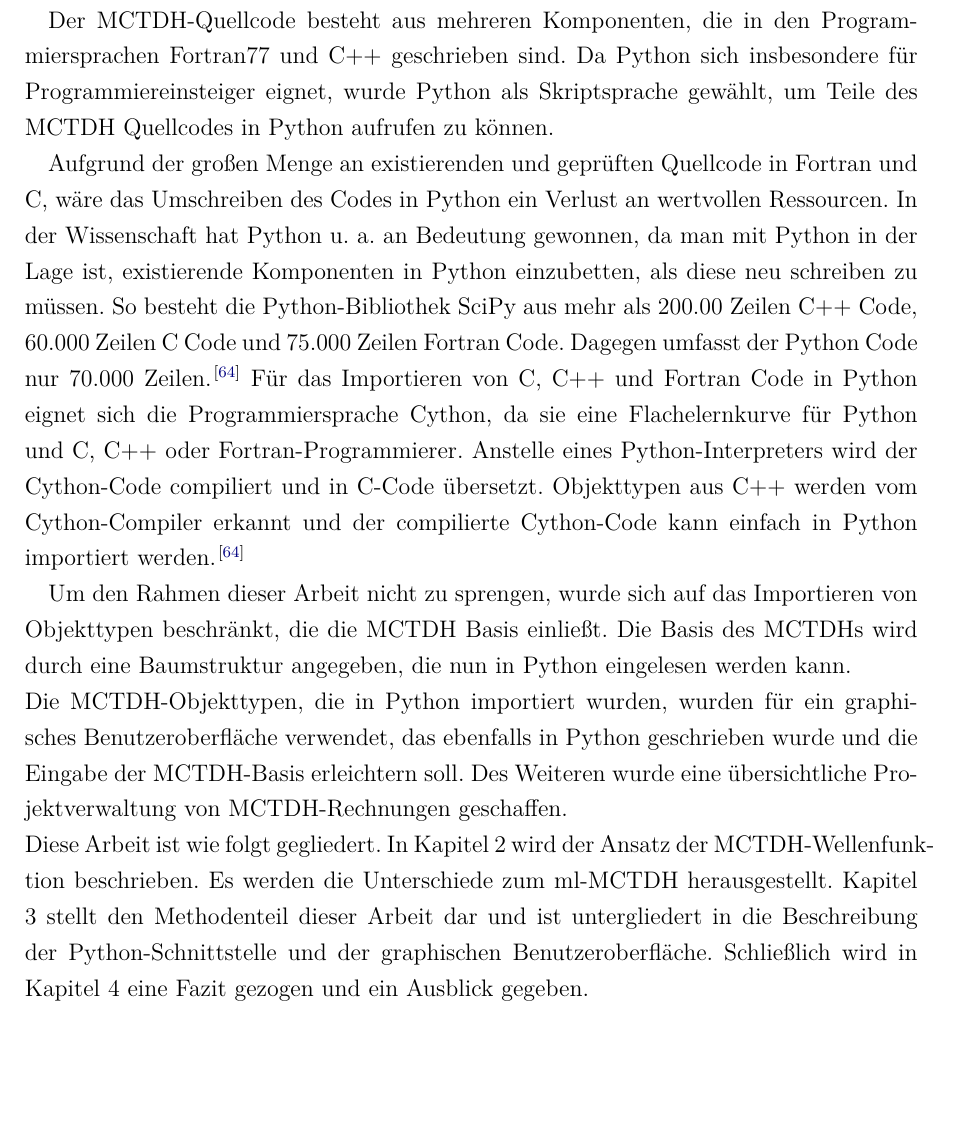
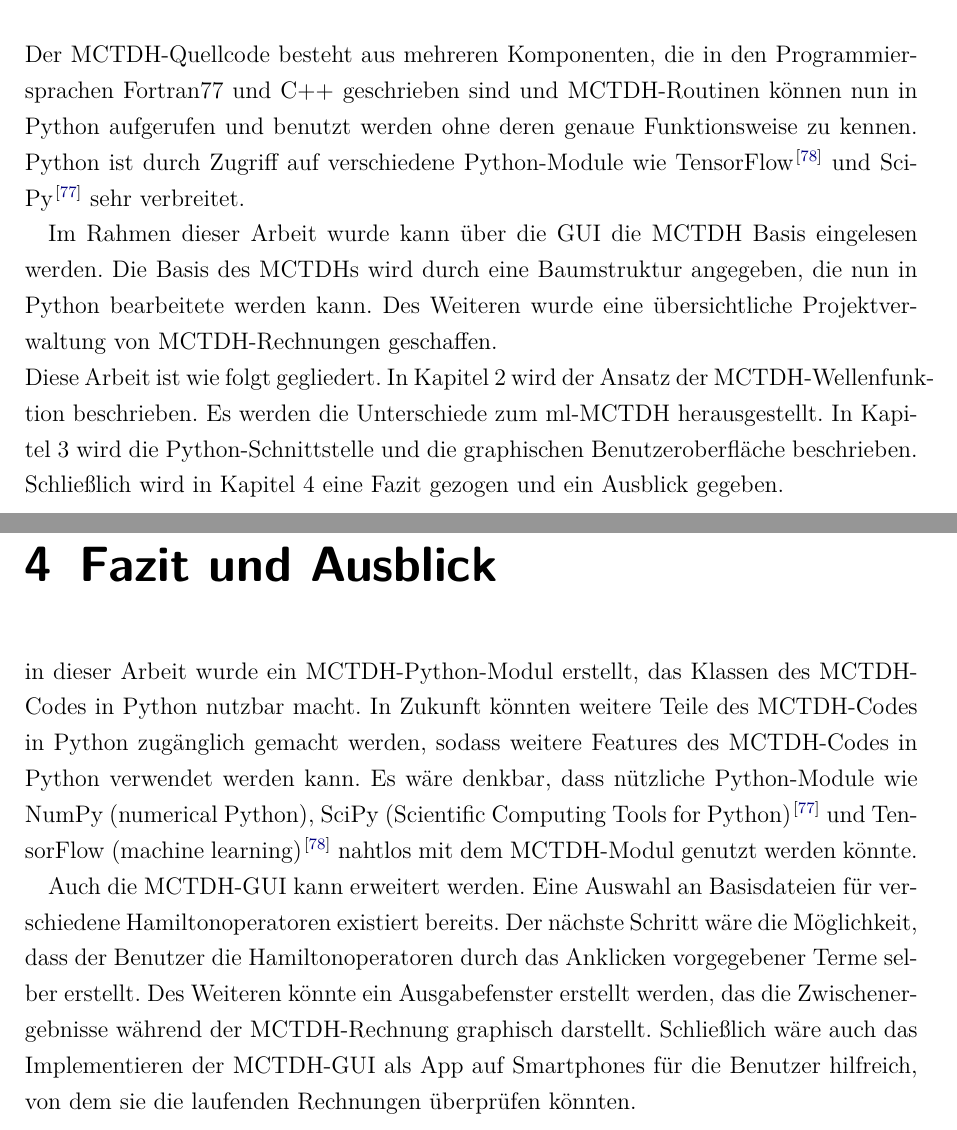
Before and after one commit to pietiep/master-s-thesis, a LaTeX book (ma.tex, which reads content/Fazit.tex, content/intro.tex): part of page 5 of 25 before the commit and two parts of pages 5 and 21 of 26 after it, the two joined at a grey line, cut so that both start at the same text, the shorter picture padded with empty space. Compiled offline with pdfLaTeX; an older LaTeX class or package is replaced by its successor.

Commit message:
Fazit fertig; Einleitung: erste Korrektur

```diff
--- /dev/null
+++ b/content/Fazit.tex
@@ -0,0 +1,13 @@
+\chapter{Fazit und Ausblick}
+
+in dieser Arbeit wurde ein MCTDH-Python-Modul erstellt, das Klassen des MCTDH-Codes in Python nutzbar macht.
+In Zukunft k"onnten weitere Teile des MCTDH-Codes in Python zug"anglich gemacht werden, sodass weitere Features
+des MCTDH-Codes in Python verwendet werden kann.
+Es w"are denkbar, dass n"utzliche Python-Module wie NumPy (numerical Python), SciPy (Scientific Computing Tools for Python)\cite{SciPy}
+und TensorFlow (machine learning) \cite{TensorFlow} nahtlos mit dem MCTDH-Modul genutzt werden k"onnte.
+
+Auch die MCTDH-GUI kann erweitert werden. Eine Auswahl an Basisdateien f"ur verschiedene Hamiltonoperatoren existiert bereits. Der n"achste Schritt
+w"are die M"oglichkeit, dass der Benutzer die Hamiltonoperatoren durch das Anklicken vorgegebener Terme selber erstellt.
+Des Weiteren k"onnte ein Ausgabefenster erstellt werden, das die Zwischenergebnisse w"ahrend der MCTDH-Rechnung graphisch darstellt.
+Schlie"slich w"are auch das Implementieren der MCTDH-GUI als App auf Smartphones f"ur die Benutzer hilf\-reich, von dem sie die laufenden Rechnungen
+"uberpr"ufen k"onnten.
--- a/content/intro.tex
+++ b/content/intro.tex
@@ -38,17 +31,4 @@ Der Speicher muss nicht vom Programmierer verwaltet werden. F"ur die Speicherver
- Mit Skript-Programme kann auf Module zugegriffen werden, die in \textit{low-level} Sprachen,
- wie C geschrieben sind. \cite{PyKana}
+Bisher ist die Bedienung des vorliegenden MCTDH-Programmpakets Spezialisten vorenthalten und
+ein tiefgreifendes Verst"andnis des Codes erfordert.
 
- Der MCTDH-Quellcode besteht aus mehreren Komponenten, die in den Programmiersprachen Fortran77 und C++ geschrieben sind.
- Da Python sich insbesondere f"ur Programmier\-einsteiger eignet, wurde Python als Skriptsprache gew"ahlt, um Teile des MCTDH Quellcodes in Python aufrufen
-zu k"onnen.
 
-Aufgrund der gro"sen Menge an existierenden und gepr"uften Quellcode in Fortran und C, w"are das Umschreiben des Codes in Python
-ein Verlust an wertvollen Ressourcen. In der Wissenschaft hat Python u. a. an Bedeutung gewonnen, da man
-mit Python in der Lage ist, existierende Komponenten in Python einzubetten, als diese neu schreiben zu m"ussen.
-So besteht die Python-Bibliothek SciPy aus mehr als 200.00 Zeilen C++ Code, 60.000 Zeilen C Code und 75.000 Zeilen Fortran Code.
-Dagegen umfasst der Python Code nur 70.000 Zeilen. \cite{PyArt}
-F"ur das Importieren von C, C++ und Fortran Code in Python eignet sich die Programmiersprache Cython, da sie eine Flachelernkurve
-f"ur Python und C, C++ oder Fortran-Programmierer.
-Anstelle eines Python-Interpreters wird der Cython-Code compiliert und in C-Code "ubersetzt.
-Objekttypen aus C++ werden vom Cython-Compiler erkannt und der compilierte Cython-Code kann
-einfach in Python importiert werden. \cite{PyArt}
@@ -55,9 +38,10 @@ einfach in Python importiert werden. \cite{PyArt}
+realisiert werden konnte. Der MCTDH-Quellcode besteht aus mehreren Komponenten, die in den Programmiersprachen Fortran77 und C++ geschrieben sind und
+ MCTDH-Routinen k"onnen nun in Python aufgerufen und benutzt werden ohne deren genaue Funktionsweise zu kennen.
+ Python ist durch Zugriff auf verschiedene Python-Module wie TensorFlow \cite{TensorFlow} und SciPy\cite{SciPy} sehr verbreitet.
 
- Um den Rahmen dieser Arbeit nicht zu sprengen, wurde sich auf das Importieren von Objekttypen beschr"ankt,
-die die MCTDH Basis einlie"st. Die Basis des MCTDHs wird durch eine Baumstruktur angegeben, die nun in Python eingelesen werden kann.
-\\Die MCTDH-Objekttypen, die in Python importiert wurden, wurden f"ur ein graphisches Benutzeroberfl"ache verwendet, das ebenfalls in
-Python geschrieben wurde und die Eingabe der MCTDH-Basis erleichtern soll. Des Weiteren wurde eine "ubersichtliche Projektverwaltung
-von MCTDH-Rechnungen geschaffen.
+ Im Rahmen dieser Arbeit wurde kann "uber die GUI
+ die MCTDH Basis eingelesen werden. Die Basis des MCTDHs wird durch eine Baumstruktur angegeben, die nun in Python bearbeitete werden kann.
+ Des Weiteren wurde eine "ubersichtliche Projektverwaltung  von MCTDH-Rechnungen geschaffen.
 \\Diese Arbeit ist wie folgt gegliedert. In Kapitel 2 wird der Ansatz der MCTDH-Wellenfunk\-tion beschrieben. Es werden die Unterschiede zum ml-MCTDH herausgestellt.
-Kapitel 3 stellt den Methodenteil dieser Arbeit dar und ist untergliedert in die Beschreibung der Python-Schnittstelle und der graphischen Benutzeroberfl"ache.
+In Kapitel 3 wird die Python-Schnittstelle und die graphischen Benutzeroberfl"ache beschrieben.
 Schlie"slich wird in Kapitel 4 eine Fazit gezogen und ein Ausblick gegeben.
```
Also changed, not shown: bibtex/python.bib (+12 -0 lines), ma.tex (+1 -0 lines), ma.bbl, ma.pdf, content/intro.tex (36 more changed lines), 5 other files.
